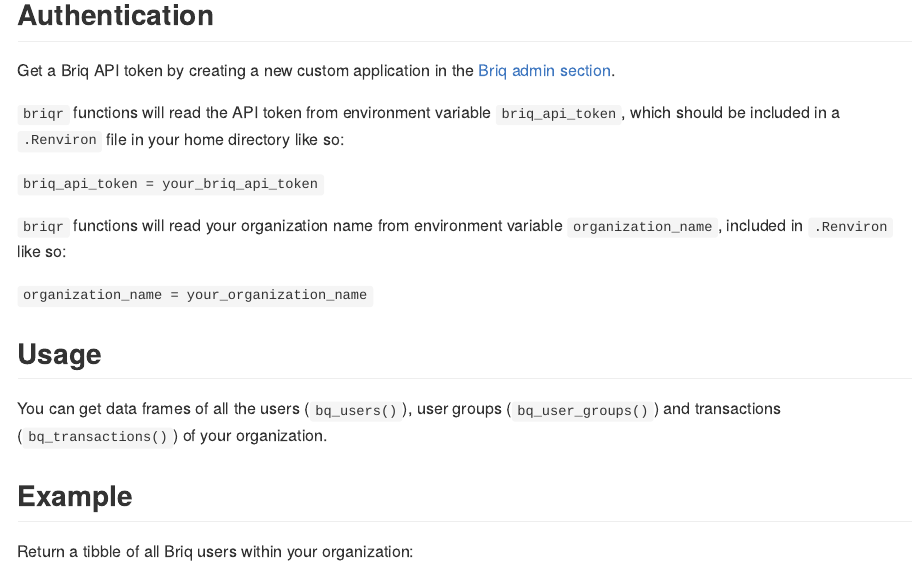
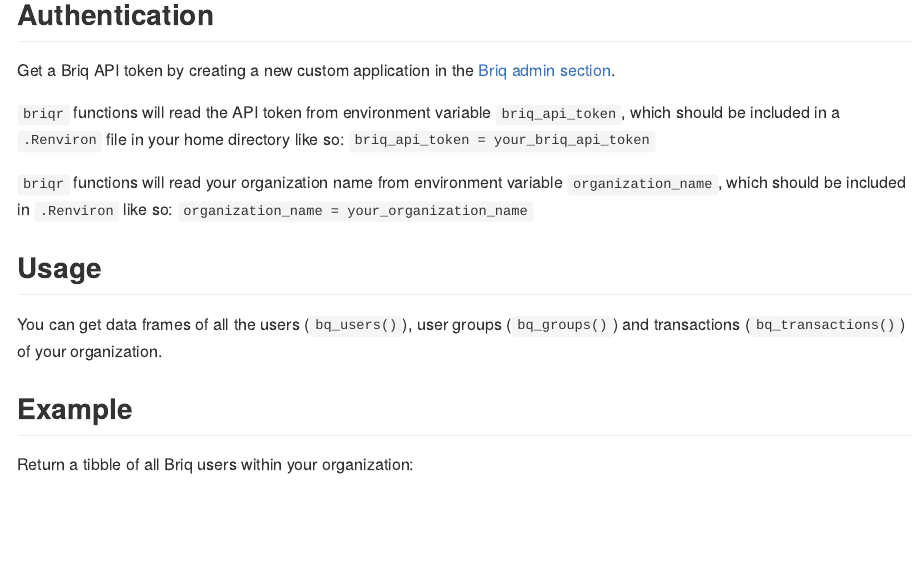
Before and after one commit to davidrubinger/briqr, an R Markdown document (README.Rmd): the page in a window 1100 px wide, from 300 px down. The pictures show the output file README.md that the author committed with the source, drawn offline in the style of GitHub.

Commit message:
Update README

```diff
--- a/README.Rmd
+++ b/README.Rmd
@@ -28,19 +28,15 @@
 
 `briqr` functions will read the API token from environment variable
 `briq_api_token`, which should be included in a `.Renviron` file in your home
-directory like so:
-
-`briq_api_token = your_briq_api_token`
+directory like so: `briq_api_token = your_briq_api_token`
 
 `briqr` functions will read your organization name from environment variable
-`organization_name`, included in `.Renviron` like so:
-
-`organization_name = your_organization_name`
+`organization_name`, which should be included in `.Renviron` like so: `organization_name = your_organization_name`
 
 ## Usage
 
 You can get data frames of all the users (`bq_users()`), user groups
-(`bq_user_groups()`) and transactions (`bq_transactions()`) of your
+(`bq_groups()`) and transactions (`bq_transactions()`) of your
 organization.
 
 ## Example
```
Also changed, not shown: README.md.
